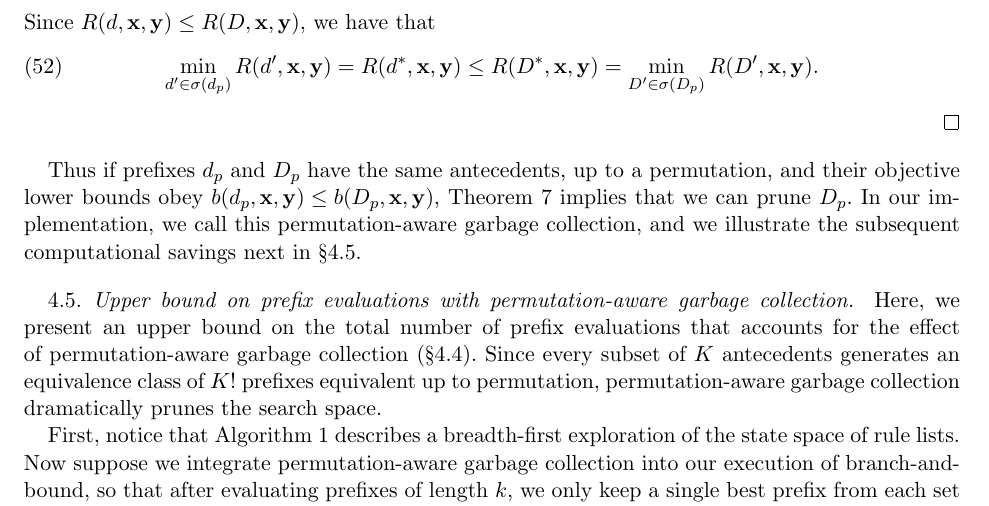
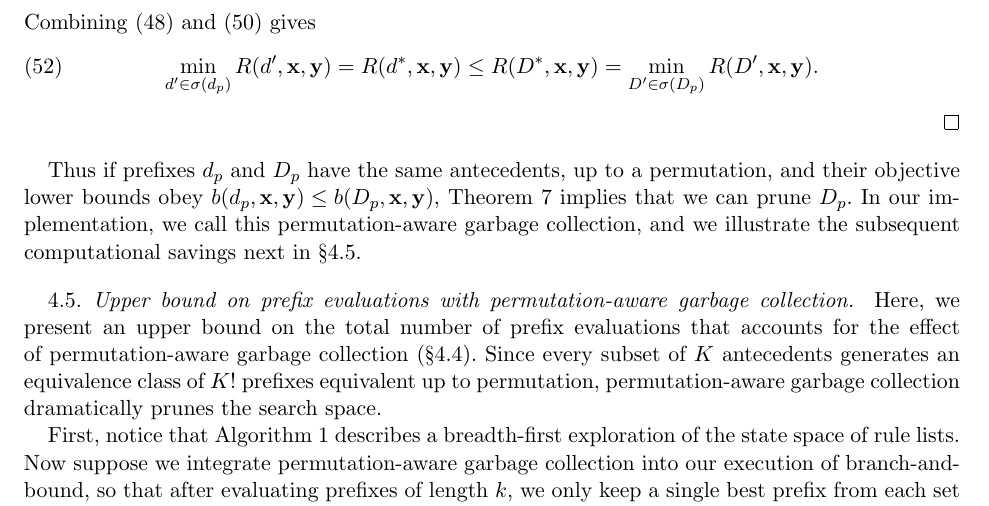
Before and after one commit to nlarusstone/corels-test, a LaTeX document (paper/arxiv.tex, which reads paper/content.tex): part of page 13 of 20, cut at the place of the change. Compiled offline with pdfLaTeX.

Commit message:
Finish up proof of permutation bound

```diff
--- a/paper/content.tex
+++ b/paper/content.tex
@@ -1021,7 +1023,7 @@ with prefix constrained to start with~$\PrefixB$,
 \begin{align}
 \RLB^* \in \argmin_{\RLB^\dagger \in \StartsWith(\PrefixB)} \Obj(\RLB^\dagger, \x, \y).
 \end{align}
-Since ${\Obj(\RL, \x, \y) \le \Obj(\RLB, \x, \y)}$, we have that
+Combining~\eqref{eqref:perm-ineq} and~\eqref{eq:analogous-optimal} gives
 \begin{align}
 \min_{\RL' \in \StartsWith(\Prefix)} \Obj(\RL', \x, \y)
 = \Obj(\RL^*, \x, \y) \le \Obj(\RLB^*, \x, \y)
```
Also changed, not shown: paper/content.tex (2 more changed lines).
